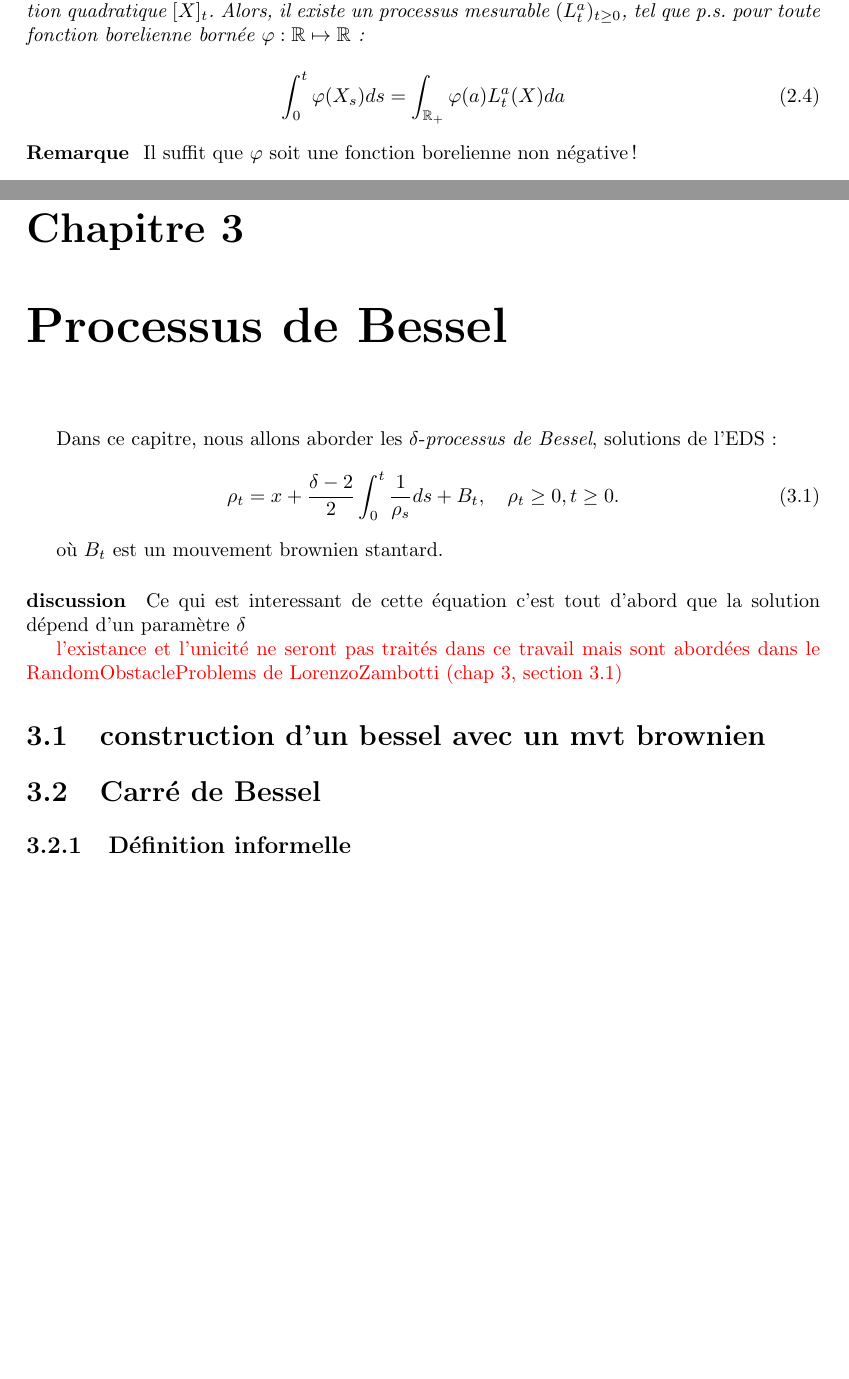
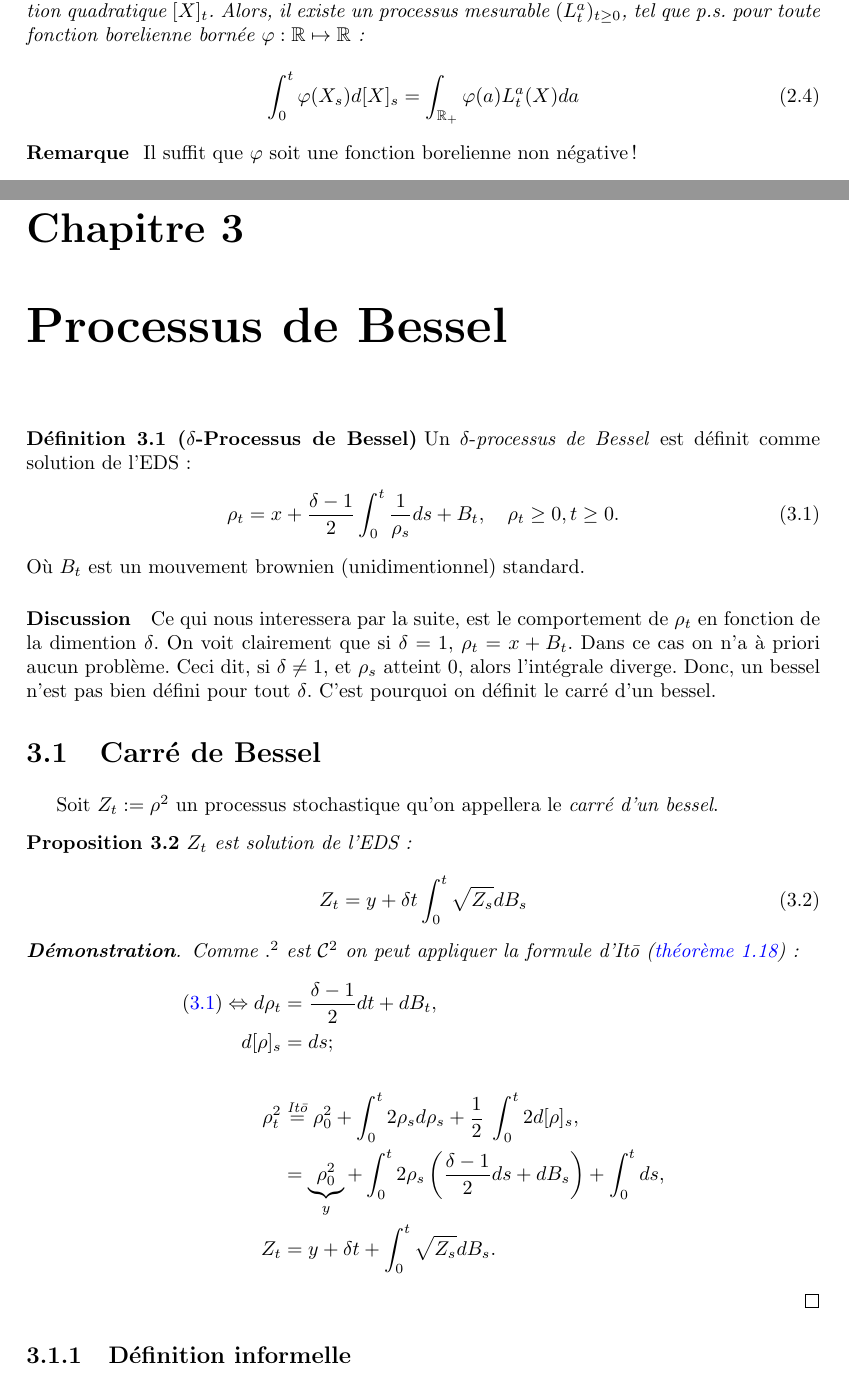
Before and after one commit to Helenitee/BesselProcesses, a LaTeX book (BesselProcess.tex): two parts of pages 9 and 11 of 11, joined at a grey line, cut so that both start at the same text, the shorter picture padded with empty space. Compiled offline with pdfLaTeX.

Commit message:
intro carre de bessel

```diff
--- a/BesselProcess.tex
+++ b/BesselProcess.tex
@@ -415,7 +417,7 @@ In particular, $f(X)$ is a semimartingale.
 Soit $X_t$ une semimartingale continue de variation quadratique $[X]_t$. Alors, il existe un processus mesurable $(L_t^a)_{t\geq0}$, tel que p.s. pour toute fonction borelienne bornée $\varphi : \R \mapsto \R$ :
 
 \begin{equation}
-  \int_0^t \varphi(X_s) ds = \int_{\R_+}\varphi(a)L_t^a(X)da
+  \int_0^t \varphi(X_s) d[X]_s = \int_{\R_+}\varphi(a)L_t^a(X)da
 \end{equation}
 
 \end{theorem}
@@ -483,20 +485,42 @@ $$L_t^{f(x)}(f(X)) =  f'(x) L_t^{x}(X).$$
 \end{proof}
 
 \chapter{Processus de Bessel}
-Dans ce capitre, nous allons aborder les $\delta$-\textit{processus de Bessel}, solutions de l'EDS :
-\begin{equation}
-  \rho_t = x + \dfrac{\delta-2}{2} \int_0^t \dfrac{1}{\rho_s} ds + B_t, \quad \rho_t \geq 0, t \geq 0.
-  \label{eq:BesselPrSDE}
-\end{equation}
 
-où $B_t$ est un mouvement brownien stantard.
+\begin{definition}[$\delta$-Processus de Bessel]
+  Un $\delta$-\textit{processus de Bessel} est définit comme solution de l'EDS :
+  \begin{equation}
+    \rho_t = x + \dfrac{\delta-1}{2}\int_0^t \dfrac{1}{\rho_s} ds + B_t, \quad \rho_t \geq 0, t \geq 0.
+    \label{eq:EDSBessel}
+  \end{equation}
+      Où $B_t$ est un mouvement brownien (unidimentionnel) standard.
+\end{definition}
+\paragraph{Discussion} Ce qui nous interessera par la suite, est le comportement de $\rho_t$ en fonction de la dimention $\delta$. On voit clairement que si $\delta = 1$, $\rho_t = x + B_t$. Dans ce cas on n'a à priori aucun problème. Ceci dit, si $\delta \neq 1$, et $\rho_s$ atteint $0$, alors l'intégrale diverge. Donc, un bessel n'est pas bien défini pour tout $\delta$. C'est pourquoi on définit le carré d'un bessel.
 
-\paragraph{discussion} Ce qui est interessant de cette équation c'est tout d'abord que la solution dépend d'un paramètre $\delta$
+\section{Carré de Bessel}
+Soit $Z_t := \rho^2$ un processus stochastique qu'on appellera le \textit{carré d'un bessel}.
 
-{\color{red}l'existance et l'unicité ne seront pas traités dans ce travail mais sont abordées dans le RandomObstacleProblems de LorenzoZambotti (chap 3, section 3.1)}
+\begin{prop}
+  $Z_t$ est solution de l'EDS :
 
-\section{construction d'un bessel avec un mvt brownien}
-\section{Carré de Bessel}
+  \begin{equation}
+    Z_t = y + \delta t \int_0^t \sqrt{Z_s} dB_s
+    \label{eq:EDSCarreBessel}
+  \end{equation}
+
+\end{prop}
+
+\begin{proof}
+  Comme $.^2$ est $\mathcal C^2$ on peut appliquer la formule d'Itō (\autoref{thm:FormuleIto}) :
+\begin{alignat*}{1}
+  \eqref{eq:EDSBessel} \Leftrightarrow d\rho_t
+  &= \dfrac{\delta -1}{2}dt + dB_t,\\
+  d[\rho]_s &= ds;\\\\
+  \rho_t^2 &\overset{\text{Itō}}{=} \rho_0^2 + \int_0^t 2\rho_s d\rho_s + \dfrac{1}{2}\;\int_0^t2 d[\rho]_s,\\
+  &= \underbrace{\rho_0^2}_y + \int_0^t2 \rho_s \left(\dfrac{\delta -1}{2}ds + dB_s\right) +\int_0^t ds,\\
+  Z_t &= y + \delta t + \int_0^t \sqrt{Z_s} dB_s.
+\end{alignat*}
+\end{proof}
+
 \subsection{Définition informelle}
 \subsection{Formule d'occupation pour un processus de Bessel}
 \end{document}
```
Also changed, not shown: BesselProcess.tex (2 more changed lines).
